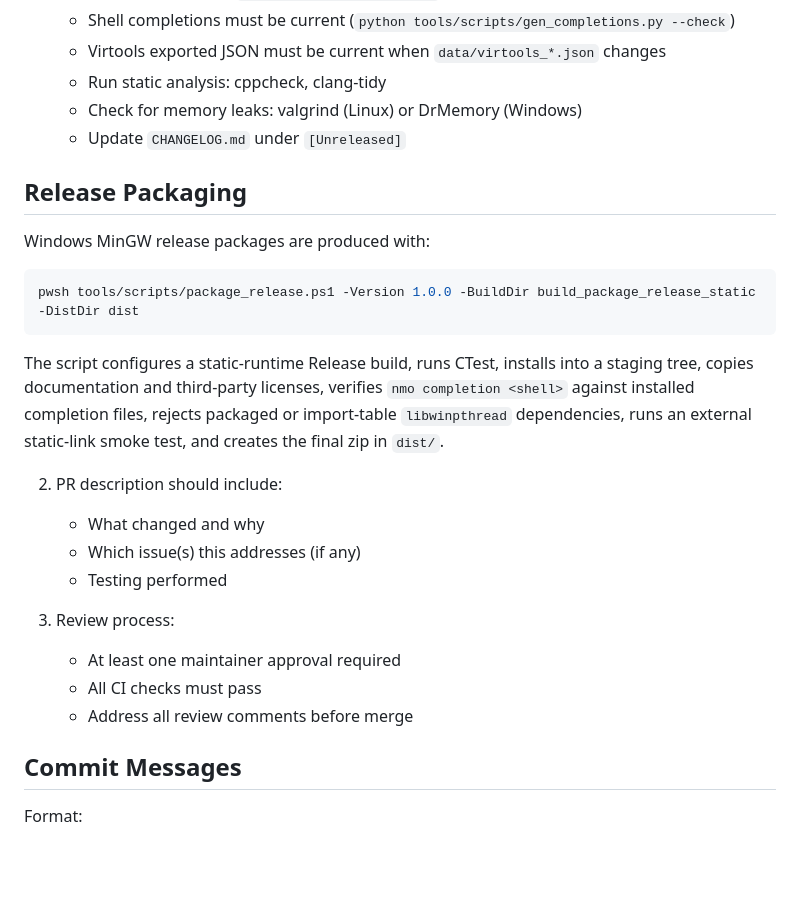
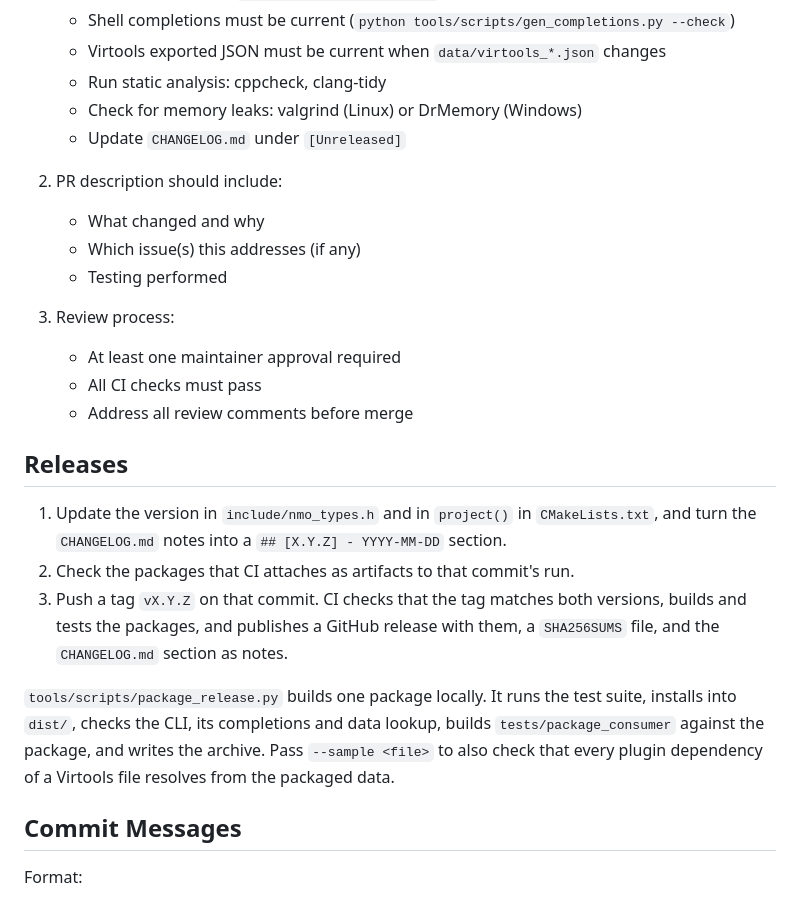
Before and after one commit to doyaGu/libnmo, a Markdown page: CONTRIBUTING.md, the part around the change. GitHub-like rendering; blank space fills up the shorter version.

````diff
--- a/CONTRIBUTING.md
+++ b/CONTRIBUTING.md
@@ -212,20 +212,6 @@ significant internal change.
    - Check for memory leaks: valgrind (Linux) or DrMemory (Windows)
    - Update `CHANGELOG.md` under `[Unreleased]`
 
-## Release Packaging
-
-Windows MinGW release packages are produced with:
-
-```powershell
-pwsh tools/scripts/package_release.ps1 -Version 1.0.0 -BuildDir build_package_release_static -DistDir dist
-```
-
-The script configures a static-runtime Release build, runs CTest, installs into
-a staging tree, copies documentation and third-party licenses, verifies
-`nmo completion <shell>` against installed completion files, rejects packaged or
-import-table `libwinpthread` dependencies, runs an external static-link smoke
-test, and creates the final zip in `dist/`.
-
 2. PR description should include:
    - What changed and why
    - Which issue(s) this addresses (if any)
@@ -235,6 +221,22 @@ test, and creates the final zip in `dist/`.
    - At least one maintainer approval required
    - All CI checks must pass
    - Address all review comments before merge
+
+## Releases
+
+1. Update the version in `include/nmo_types.h` and in `project()` in
+   `CMakeLists.txt`, and turn the `CHANGELOG.md` notes into a
+   `## [X.Y.Z] - YYYY-MM-DD` section.
+2. Check the packages that CI attaches as artifacts to that commit's run.
+3. Push a tag `vX.Y.Z` on that commit. CI checks that the tag matches both
+   versions, builds and tests the packages, and publishes a GitHub release with
+   them, a `SHA256SUMS` file, and the `CHANGELOG.md` section as notes.
+
+`tools/scripts/package_release.py` builds one package locally. It runs the
+test suite, installs into `dist/`, checks the CLI, its completions and data
+lookup, builds `tests/package_consumer` against the package, and writes the
+archive. Pass `--sample <file>` to also check that every plugin dependency of
+a Virtools file resolves from the packaged data.
 
 ## Commit Messages
 
````
Also changed, not shown: README.md (+21 -8 lines).
